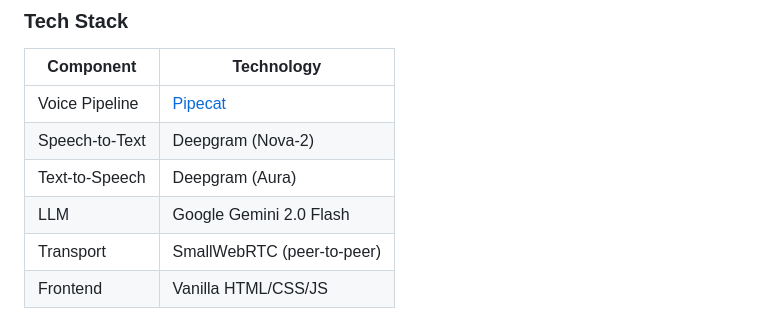
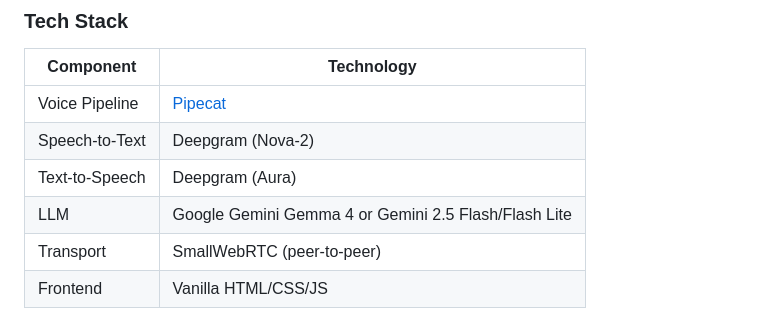
Before and after one commit to shashankvaranasi/SpellBeeVoiceBot, a Markdown page: README.md, the part around the change. GitHub-like rendering.

```diff
--- a/README.md
+++ b/README.md
@@ -36,7 +36,7 @@ Browser (WebRTC) ←→ SmallWebRTCTransport ←→ Pipecat Pipeline
 | Voice Pipeline | [Pipecat](https://github.com/pipecat-ai/pipecat) |
 | Speech-to-Text | Deepgram (Nova-2) |
 | Text-to-Speech | Deepgram (Aura) |
-| LLM | Google Gemini 2.0 Flash |
+| LLM | Google Gemini Gemma 4 or  Gemini 2.5 Flash/Flash Lite |
 | Transport | SmallWebRTC (peer-to-peer) |
 | Frontend | Vanilla HTML/CSS/JS |
 
```
